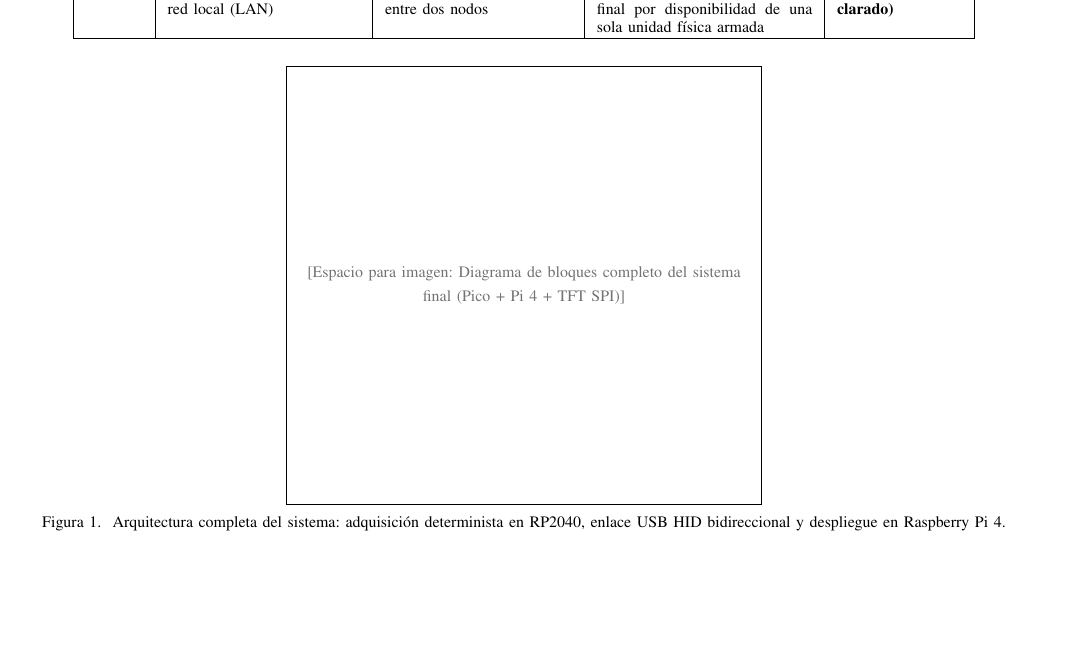
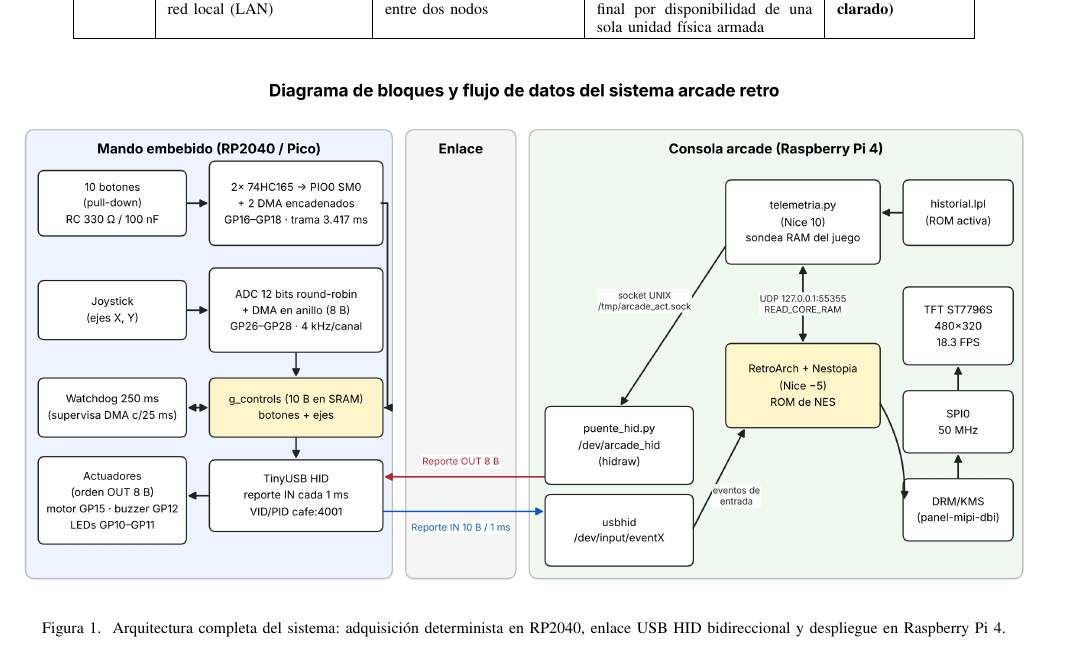
Before and after one commit to YizusDP/Practicas_Embebidos, a LaTeX paper (ProyectoFinal/Entrega_FInal_E2/Reporte_Final_Equipo2.tex, which reads ProyectoFinal/Entrega_FInal_E2/secciones/jesus.tex): part of page 2 of 12, cut so that both start at the same text, the shorter picture padded with empty space. Compiled offline with pdfLaTeX; a missing font is replaced by an installed copy or a similar font; a LaTeX package or settings file that is missing is left out.

Commit message:
Seccion de Jesus: diagrama de bloques, desempeño y analisis temporal

```diff
--- a/ProyectoFinal/Entrega_FInal_E2/secciones/jesus.tex
+++ b/ProyectoFinal/Entrega_FInal_E2/secciones/jesus.tex
@@ -11,9 +11,7 @@ La Figura~\ref{fig:diagrama_final} ilustra la arquitectura completa construida e
 
 \begin{figure*}[!t]
 	\centering
-	% Descomentar cuando se genere el diagrama final consistente:
-	% \includegraphics[width=\textwidth]{diagrama_bloques_final.png}
-	\imgph{Diagrama de bloques completo del sistema final (Pico + Pi 4 + TFT SPI)}{7.5cm}
+	\includegraphics[width=\textwidth]{P15_diagrama_bloques_final.png}
 	\caption{Arquitectura completa del sistema: adquisición determinista en RP2040, enlace USB HID bidireccional y despliegue en Raspberry Pi 4.}
 	\label{fig:diagrama_final}
 \end{figure*}
```
Also changed, not shown: ProyectoFinal/Entrega_FInal_E2/Evidencias/P15_diagrama_bloques_final.png (added).
